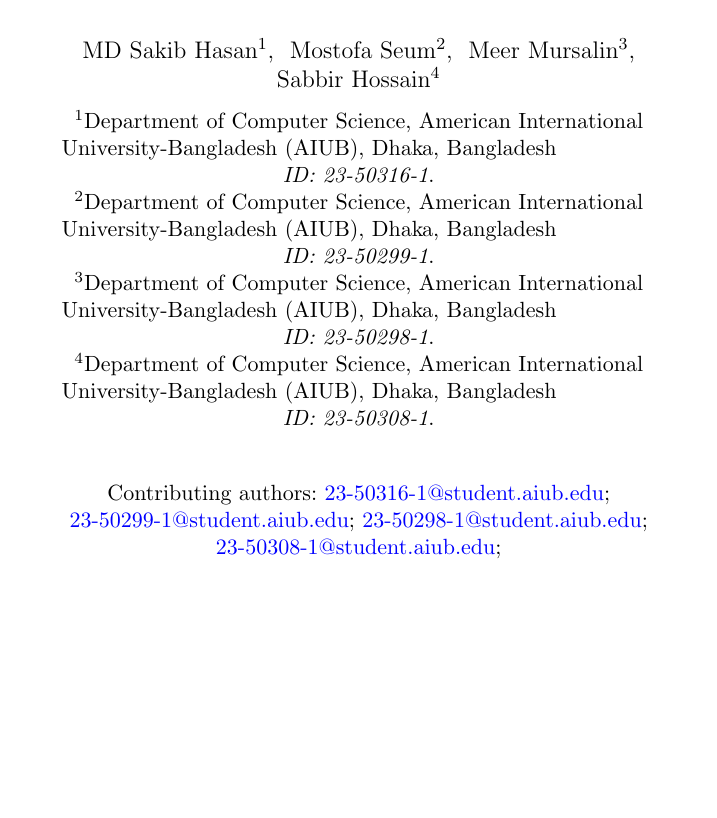
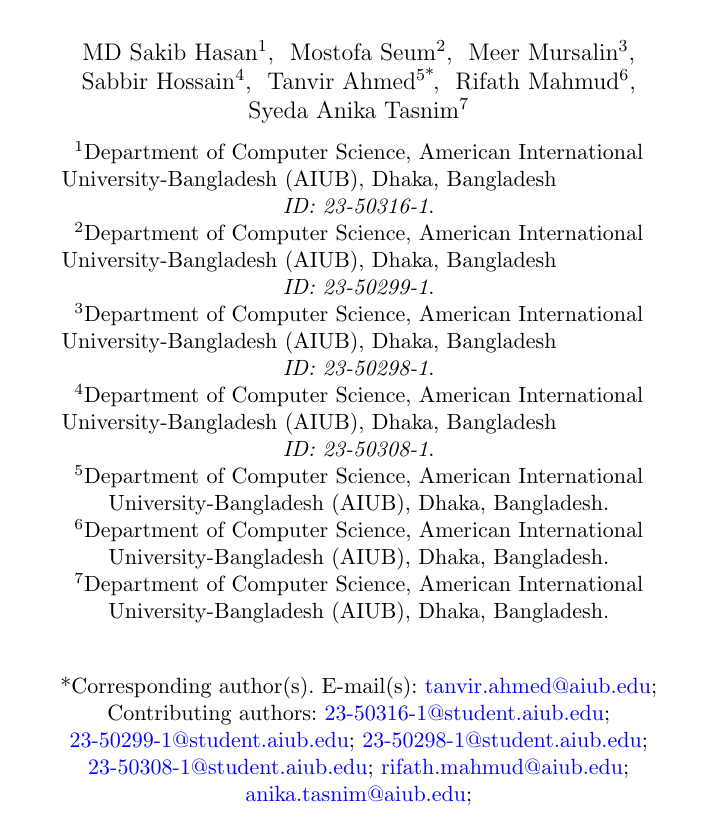
Before and after one commit to Mahim25800/Thesis, a LaTeX paper (sn-article.tex): part of page 1 of 29, cut so that both start at the same text, the shorter picture padded with empty space. Compiled offline with pdfLaTeX.

Commit message:
Update author information and enhance document structure in sn-article.tex
- Added new authors: Tanvir Ahmed, Rifath Mahmud, and Syeda Anika Tasnim with corresponding email addresses.
- Updated author affiliations to reflect the new contributors.
- Revised abstract for clarity and coherence.
- Adjusted section labels and references in the auxiliary files to maintain consistency with the updated document structure.
- Updated log and auxiliary files to reflect changes in the document.

```diff
--- a/sn-article.tex
+++ b/sn-article.tex
@@ -19,11 +19,17 @@
 \author[2]{\fnm{Mostofa} \sur{Seum}}\email{23-50299-1@student.aiub.edu}
 \author[3]{\fnm{Meer} \sur{Mursalin}}\email{23-50298-1@student.aiub.edu}
 \author[4]{\fnm{Sabbir} \sur{Hossain}}\email{23-50308-1@student.aiub.edu}
+\author*[5]{\fnm{Tanvir} \sur{Ahmed}}\email{tanvir.ahmed@aiub.edu}
+\author[6]{\fnm{Rifath} \sur{Mahmud}}\email{rifath.mahmud@aiub.edu}
+\author[7]{\fnm{Syeda Anika} \sur{Tasnim}}\email{anika.tasnim@aiub.edu}
 
 \affil[1]{\orgdiv{Department of Computer Science}, \orgname{American International University-Bangladesh (AIUB)}, \city{Dhaka}, \country{Bangladesh}\\ \textit{ID: 23-50316-1}}
 \affil[2]{\orgdiv{Department of Computer Science}, \orgname{American International University-Bangladesh (AIUB)}, \city{Dhaka}, \country{Bangladesh}\\ \textit{ID: 23-50299-1}}
 \affil[3]{\orgdiv{Department of Computer Science}, \orgname{American International University-Bangladesh (AIUB)}, \city{Dhaka}, \country{Bangladesh}\\ \textit{ID: 23-50298-1}}
 \affil[4]{\orgdiv{Department of Computer Science}, \orgname{American International University-Bangladesh (AIUB)}, \city{Dhaka}, \country{Bangladesh}\\ \textit{ID: 23-50308-1}}
+\affil[5]{\orgdiv{Department of Computer Science}, \orgname{American International University-Bangladesh (AIUB)}, \city{Dhaka}, \country{Bangladesh}}
+\affil[6]{\orgdiv{Department of Computer Science}, \orgname{American International University-Bangladesh (AIUB)}, \city{Dhaka}, \country{Bangladesh}}
+\affil[7]{\orgdiv{Department of Computer Science}, \orgname{American International University-Bangladesh (AIUB)}, \city{Dhaka}, \country{Bangladesh}}
 
 \abstract{
 Deepfake and AI-generated image (AIGI) detectors that exploit generator-specific low-level fingerprints—such as pixel, noise, or frequency artifacts—exhibit severe generalization failures when evaluated on previously unseen generator families, with area-under-the-curve (AUC) often approaching chance on recent diffusion and hybrid models including Flux.1, Stable Diffusion 3, and MidJourney v6. We conduct a structured search and eligibility screening of the contemporary literature and organize the resulting body of work into nine thematic clusters: low-level artifact detectors, foundation-model and vision-language semantic detectors, physics- and scene-consistency methods, explainable and multimodal-large-language-model (MLLM) detectors, face-specific deepfake detectors, benchmarks and datasets, robustness and bias evaluations, audio-visual fusion detectors, and diffusion-model-specific studies. Across these clusters, approaches that implicitly memorize generator-dependent statistical signatures consistently show poor cross-generator robustness, whereas methods grounded in pretrained semantic representations (e.g., CLIP-based feature reuse) or in physically motivated scene cues (illumination, reflectance, geometry) achieve substantially stronger performance under domain shift. At the same time, physics-based and multi-cue scene-consistency detectors remain markedly underrepresented relative to semantic and fingerprint-based methods, leaving a critical gap in generator-agnostic AIGI detection. To address this gap, we outline a conceptual framework that fuses light and shadow, surface-normal, depth, and geometry signals via cross-attention, trained on older-generation data (Domain A) and evaluated zero-shot on unseen 2024–2026 generators (Domain B), thereby providing a principled candidate pathway toward more robust, physically grounded, and generator-agnostic deepfake and AIGI detection in rapidly evolving model ecosystems.
```
Also changed, not shown: 4 other files.
